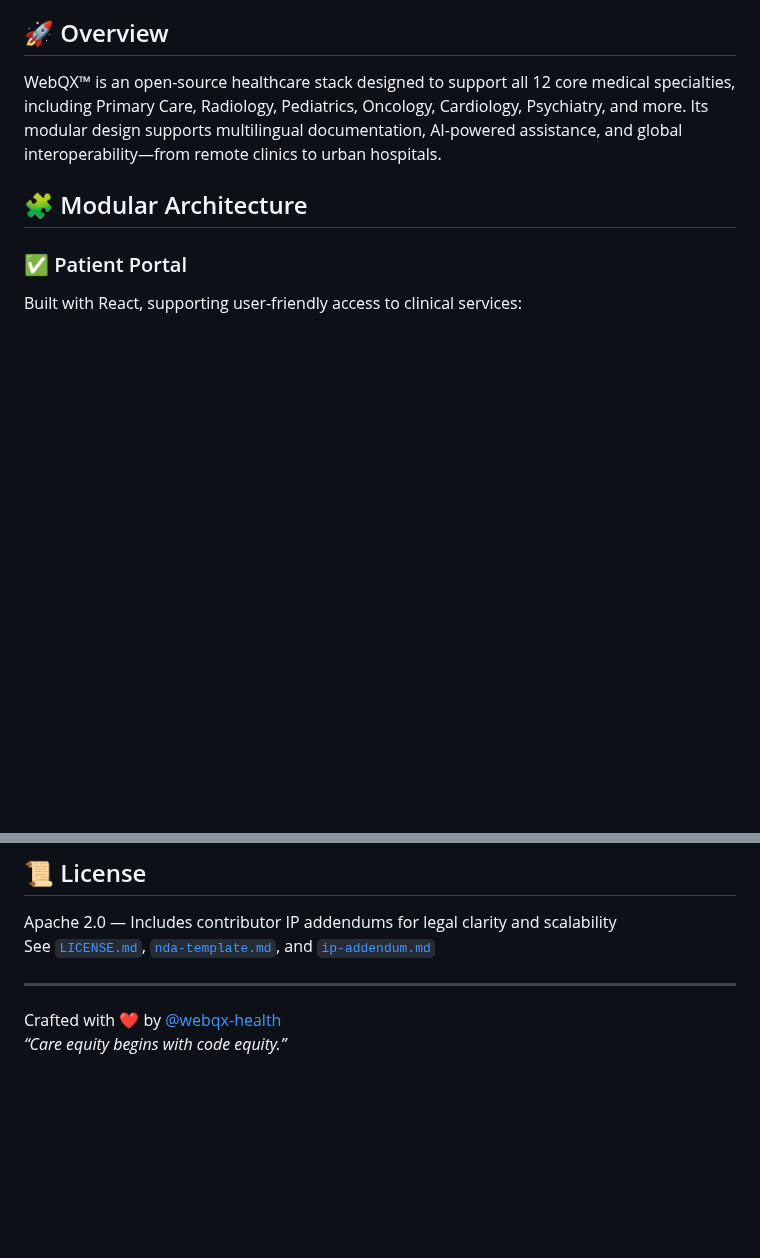
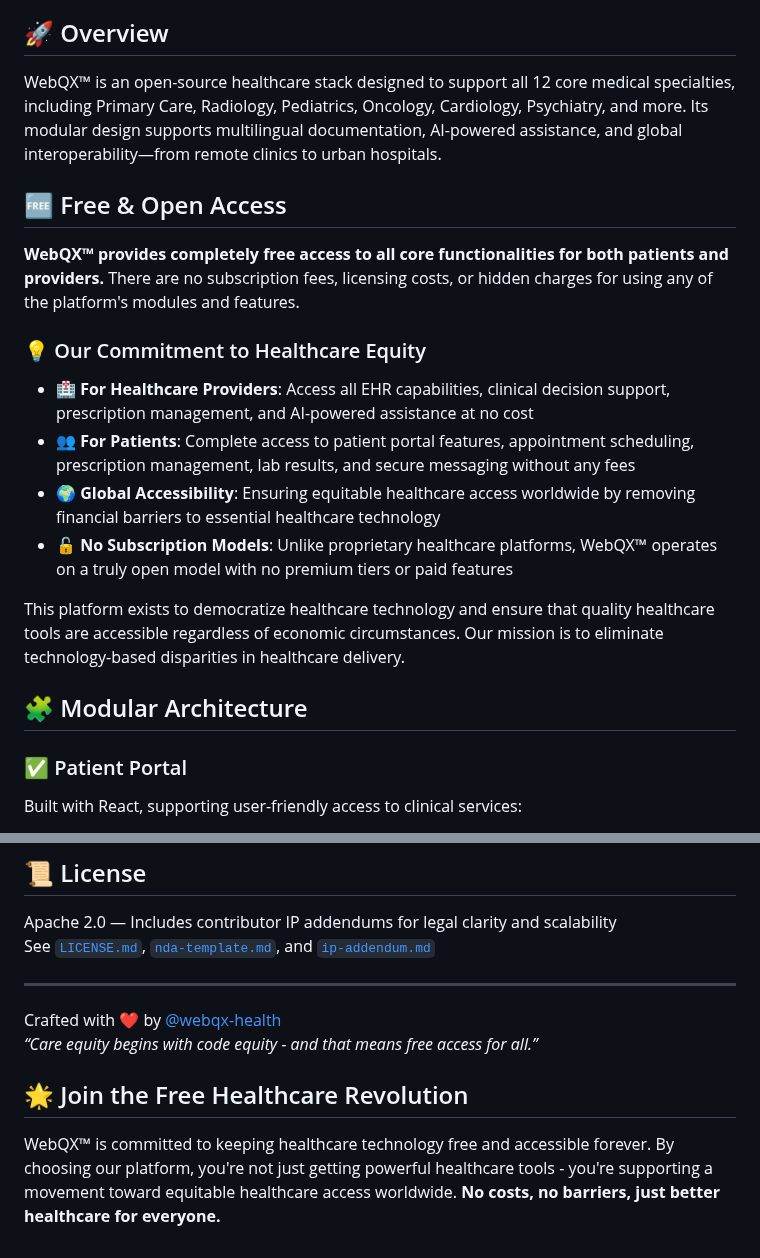
Before and after one commit to WebQx/webqx, a Markdown page: README.md, 2 parts joined by grey strips. Drawn GitHub-style; blank space fills up the shorter version.

Commit message:
Add prominent free access messaging to README.md
Co-authored-by: WebQx <220776088+WebQx@users.noreply.github.com>

```diff
--- a/README.md
+++ b/README.md
@@ -4,6 +4,17 @@ _A multilingual, specialty-aware, and privacy-first blueprint for global clinica
 
 ## 🚀 Overview
 WebQX™ is an open-source healthcare stack designed to support all 12 core medical specialties, including Primary Care, Radiology, Pediatrics, Oncology, Cardiology, Psychiatry, and more. Its modular design supports multilingual documentation, AI-powered assistance, and global interoperability—from remote clinics to urban hospitals.
+
+## 🆓 Free & Open Access
+**WebQX™ provides completely free access to all core functionalities for both patients and providers.** There are no subscription fees, licensing costs, or hidden charges for using any of the platform's modules and features.
+
+### 💡 Our Commitment to Healthcare Equity
+- **🏥 For Healthcare Providers**: Access all EHR capabilities, clinical decision support, prescription management, and AI-powered assistance at no cost
+- **👥 For Patients**: Complete access to patient portal features, appointment scheduling, prescription management, lab results, and secure messaging without any fees
+- **🌍 Global Accessibility**: Ensuring equitable healthcare access worldwide by removing financial barriers to essential healthcare technology
+- **🔓 No Subscription Models**: Unlike proprietary healthcare platforms, WebQX™ operates on a truly open model with no premium tiers or paid features
+
+This platform exists to democratize healthcare technology and ensure that quality healthcare tools are accessible regardless of economic circumstances. Our mission is to eliminate technology-based disparities in healthcare delivery.
 
 ## 🧩 Modular Architecture
 
@@ -127,4 +138,6 @@ See [`LICENSE.md`](./LICENSE.md), [`nda-template.md`](./legal/nda-template.md),
 ---
 
 Crafted with ❤️ by [@webqx-health](https://github.com/webqx-health)
-_“Care equity begins with code equity.”_
+_“Care equity begins with code equity - and that means free access for all.”_
+## 🌟 Join the Free Healthcare Revolution
+WebQX™ is committed to keeping healthcare technology free and accessible forever. By choosing our platform, you're not just getting powerful healthcare tools - you're supporting a movement toward equitable healthcare access worldwide. **No costs, no barriers, just better healthcare for everyone.**
```
